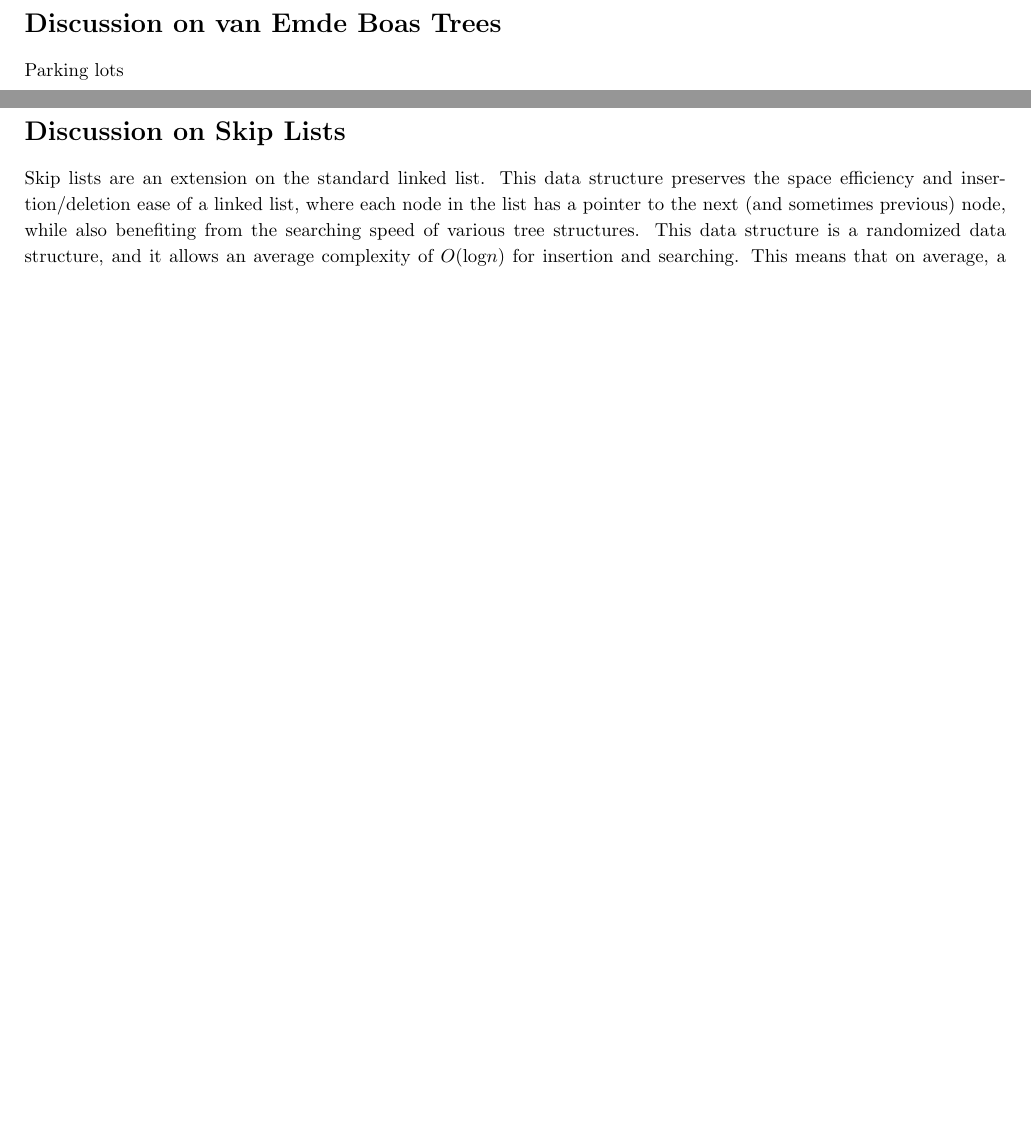
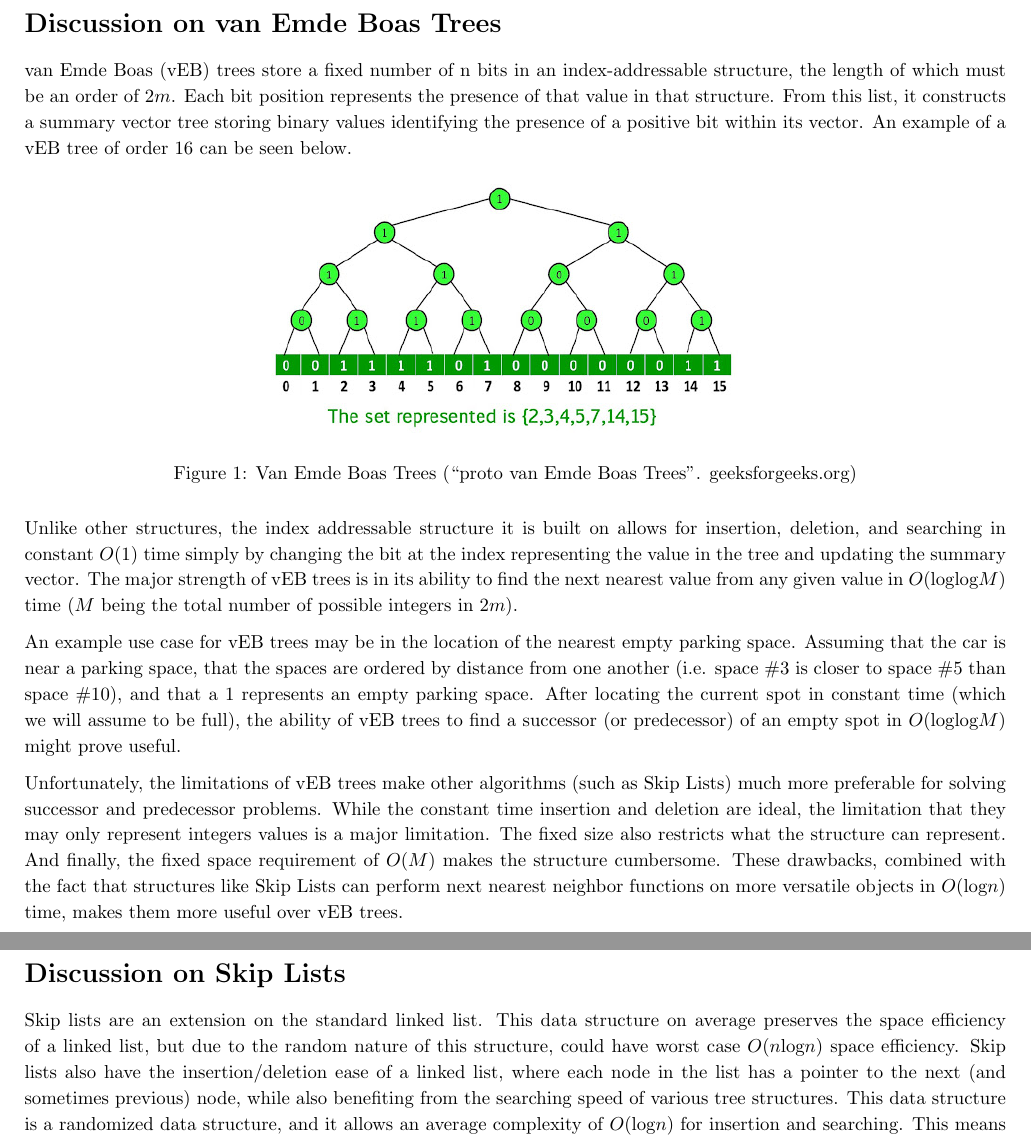
Before and after one commit to NonDairyNeutrino/algorithms, a LaTeX document (ass1/latex/ass1.tex): two parts of pages 2 and 3 of 3, joined at a grey line, cut so that both start at the same text, the shorter picture padded with empty space. Compiled offline with pdfLaTeX.

Commit message:
added vEB tree information to TeX file

```diff
--- a/ass1/latex/ass1.tex
+++ b/ass1/latex/ass1.tex
@@ -80,13 +80,26 @@
 
 \section*{Discussion on van Emde Boas Trees}
 
-    Parking lots
+van Emde Boas (vEB) trees store a fixed number of n bits in an index-addressable structure, the length of which must be an order of $2m$. Each bit position represents the presence of that value in that structure. From this list, it constructs a summary vector tree storing binary values identifying the presence of a positive bit within its vector. An example of a vEB tree of order $16$ can be seen below.
+
+\begin{figure}[h]
+    \centering
+    \includegraphics[scale=0.5,keepaspectratio]{Images/vebtree.jpg}
+    \label{fig:my_label}
+    \caption{Van Emde Boas Trees (``proto van Emde Boas Trees". geeksforgeeks.org)}
+\end{figure}
+
+Unlike other structures, the index addressable structure it is built on allows for insertion, deletion, and searching in constant $O(1)$ time simply by changing the bit at the index representing the value in the tree and updating the summary vector. The major strength of vEB trees is in its ability to find the next nearest value from any given value in $O(\text{log}\text{log} M)$ time ($M$ being the total number of possible integers in $2m$).
+
+An example use case for vEB trees may be in the location of the nearest empty parking space. Assuming that the car is near a parking space, that the spaces are ordered by distance from one another (i.e. space \#3 is closer to space \#5 than space \#10), and that a $1$ represents an empty parking space. After locating the current spot in constant time (which we will assume to be full), the ability of vEB trees to find a successor (or predecessor) of an empty spot in $O(\text{log}\text{log} M)$ might prove useful.
+
+Unfortunately, the limitations of vEB trees make other algorithms (such as Skip Lists) much more preferable for solving successor and predecessor problems. While the constant time insertion and deletion are ideal, the limitation that they may only represent integers values is a major limitation. The fixed size also restricts what the structure can represent. And finally, the fixed space requirement of $O(M)$ makes the structure cumbersome. These drawbacks, combined with the fact that structures like Skip Lists can perform next nearest neighbor functions on more versatile objects in $O(\text{log} n)$ time, makes them more useful over vEB trees.
 
 \pagebreak
 
 \section*{Discussion on Skip Lists}
 
-Skip lists are an extension on the standard linked list. This data structure preserves the space efficiency and insertion/deletion ease of a linked list, where each node in the list has a pointer to the next (and sometimes previous) node, while also benefiting from the searching speed of various tree structures. This data structure is a randomized data structure, and it allows an average complexity of $O(\text{log} n)$ for insertion and searching. This means that on average, a skip list has the best features of a sorted array, capable of random memory access while searching, while maintaining the linked list structure, meaning that insertion requires very low time complexity.
+Skip lists are an extension on the standard linked list. This data structure on average preserves the space efficiency of a linked list, but due to the random nature of this structure, could have worst case $O(n \text{log} n)$ space efficiency. Skip lists also have the insertion/deletion ease of a linked list, where each node in the list has a pointer to the next (and sometimes previous) node, while also benefiting from the searching speed of various tree structures. This data structure is a randomized data structure, and it allows an average complexity of $O(\text{log} n)$ for insertion and searching. This means that on average, a skip list has the best features of a sorted array, capable of random memory access while searching, while maintaining the linked list structure, meaning that insertion requires very low time complexity.
 
 A skip list can be thought of as a layered linked list. The bottom layer is denoted as $L(0)$, and then higher layers are denoted as $L(1)$, $L(2)$, \ldots, $L(n)$. An element of the skip list has a $\frac{1}{2^m}$\% chance of being on layer m. If an element appears on layer m, the element also must appear on layer $m-1$, $m-2$, \ldots, $0$. An image of a skip list can be seen below
 
```
Also changed, not shown: ass1/latex/Images/vebtree.jpg (added), ass1/latex/ass1.pdf.
